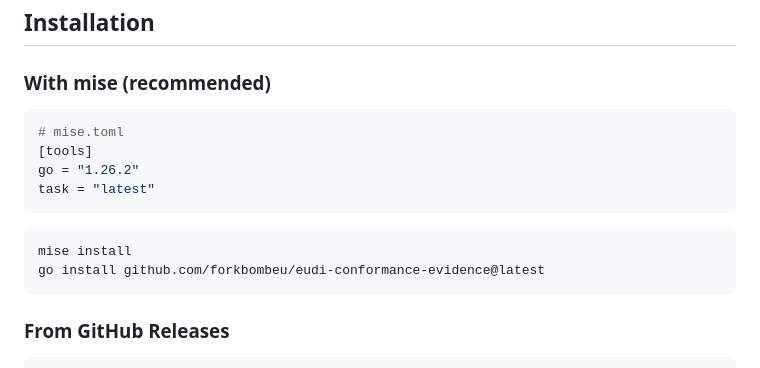
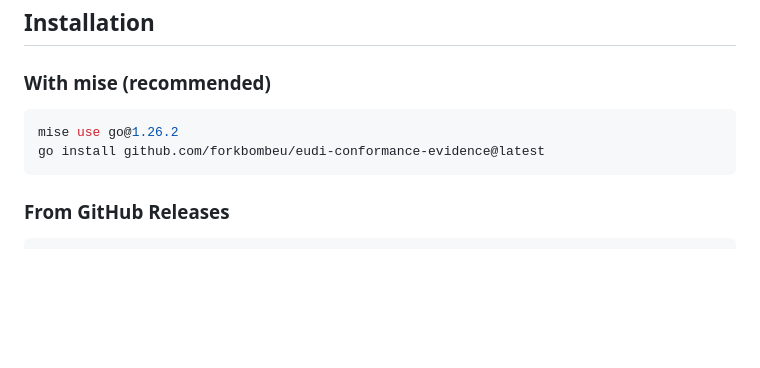
Before and after one commit to ForkbombEu/eudi-conformance-evidence, a Markdown page: README.md, the part around the change. GitHub-like rendering; blank space fills up the shorter version.

Commit message:
docs: remove mise.toml snippet from README installation section
reason:
The TOML code block is unnecessary — users just need the mise and
go install commands. Keeps the installation section concise.

prompt:
Simplify mise installation instructions, drop the toml snippet.

Co-Authored-By: Claude Opus 4.7 <noreply@anthropic.com>

````diff
--- a/README.md
+++ b/README.md
@@ -37,15 +37,8 @@ Temporal pipeline input
 
 ### With mise (recommended)
 
-```toml
-# mise.toml
-[tools]
-go = "1.26.2"
-task = "latest"
-```
-
 ```bash
-mise install
+mise use go@1.26.2
 go install github.com/forkbombeu/eudi-conformance-evidence@latest
 ```
 
````
